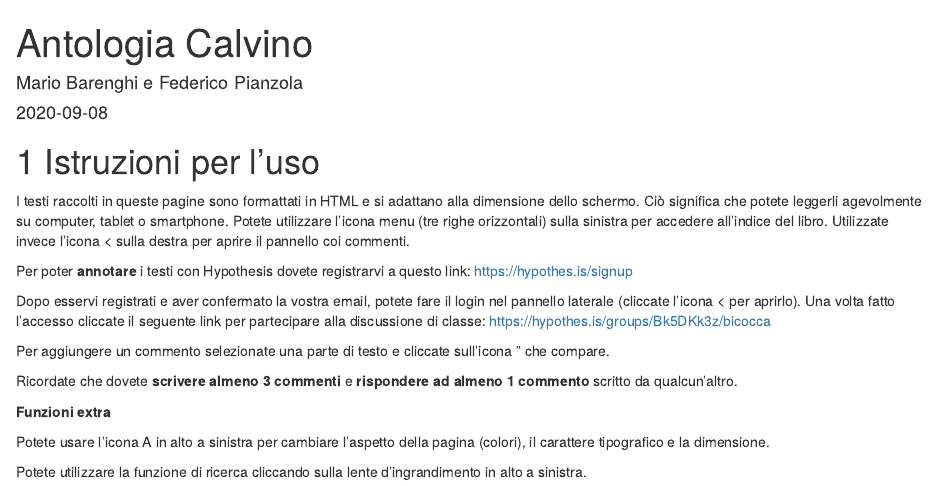
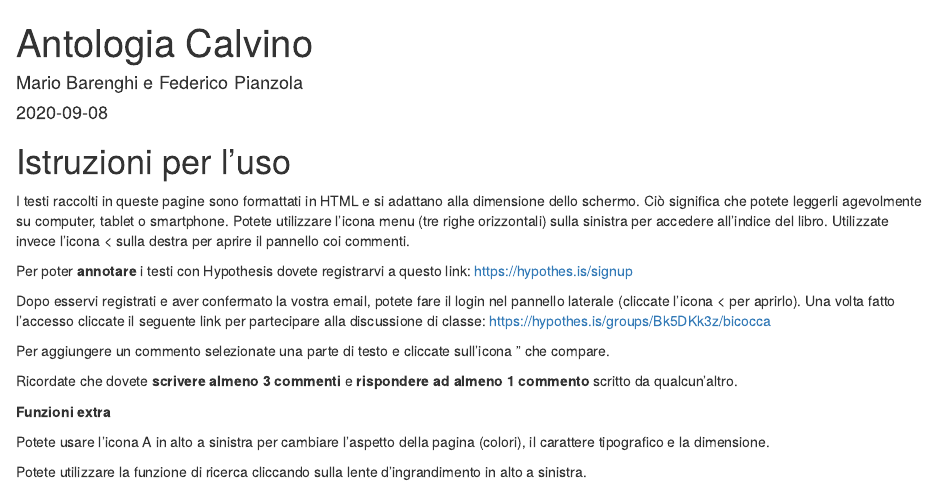
Before and after one commit to fedormyskin/calvino, an R Markdown document (index.Rmd): the page in a window 1100 px wide, from its top. Rendered offline with R 4.5, knitr and Pandoc, with nearby package versions; drawn as R Markdown's standard HTML page in place of the format the file asks for.

```diff
--- a/index.Rmd
+++ b/index.Rmd
@@ -4,13 +4,16 @@
 date: "`r Sys.Date()`"
 site: bookdown::bookdown_site
 documentclass: book
-bibliography: [book.bib, packages.bib]
+bibliography:
+- book.bib
+- packages.bib
 biblio-style: apalike
 link-citations: yes
-description: "Antologia di testi per il corso di Letteratura italiana contemporanea 2020"
+description: Antologia di testi per il corso di Letteratura italiana contemporanea
+  2020
 ---
 
-# Istruzioni per l'uso
+# Istruzioni per l'uso {-}
 
 I testi raccolti in queste pagine sono formattati in HTML e si adattano alla dimensione dello schermo. Ciò significa che potete leggerli agevolmente su computer, tablet o smartphone. Potete utilizzare l’icona menu (tre righe orizzontali) sulla sinistra per accedere all’indice del libro. Utilizzate invece l’icona < sulla destra per aprire il pannello coi commenti.
 
```
Also changed, not shown: docs/b109f3bbbc244eb82441917ed06d618b9008dd09b3befd1b5e07394c706a8bb980b1d7785e5976ec049b46df5f1326af5a2ea6d103fd07c95385ffab0cacbc86/search_index.json, 17 other files.
